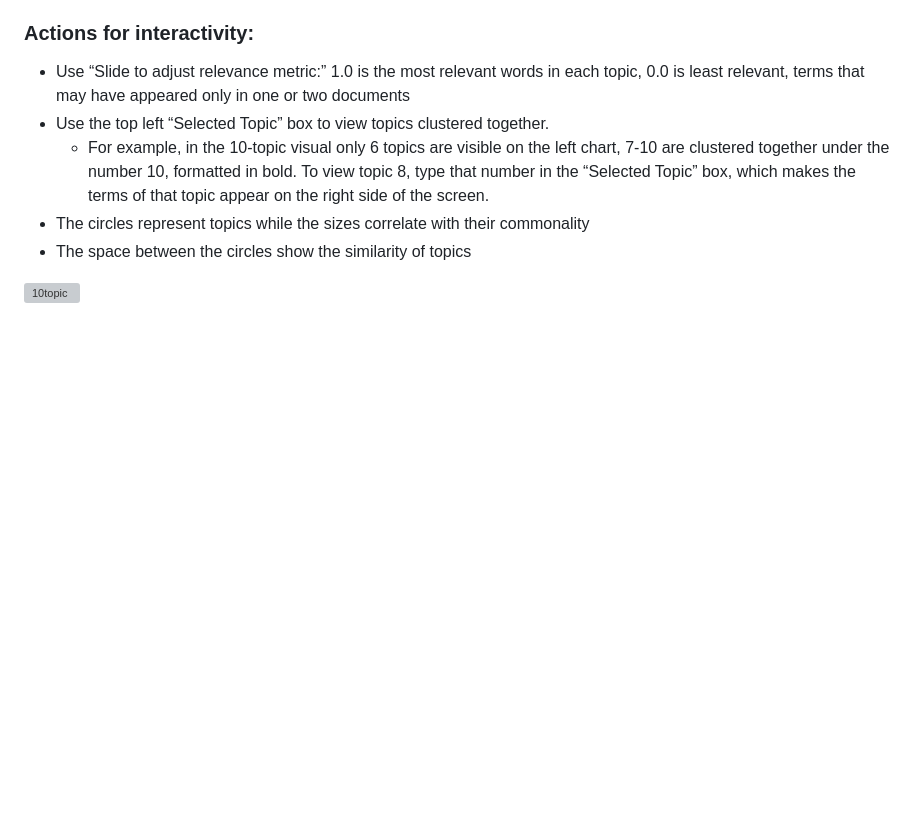
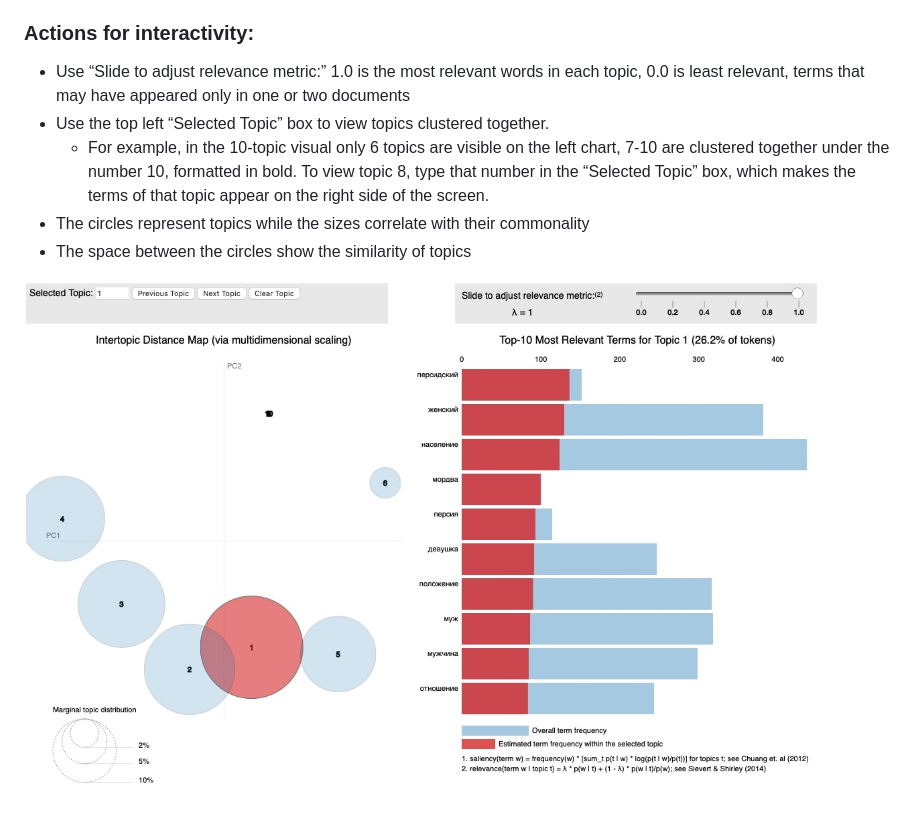
Before and after one commit to sayyarahuseynli/thefemaleworkeroftheeast.github.io, a Markdown page: visualizations/README.md, the part around the change. Drawn GitHub-style; pictures changed too: visualizations/10topics.jpg (added); blank space fills up the shorter version; grey boxes are pictures that could not be loaded.

Commit message:
try 2
adding an image to read.me

```diff
--- a/visualizations/README.md
+++ b/visualizations/README.md
@@ -23,4 +23,4 @@ All visuals included in the current folder are interactive. However, due to tech
 
 
 
-![10topic](10topicscreenshot)
+![10topic](10topics.jpg)
```
Also changed, not shown: visualizations/10topicscreenshot.png (deleted), 1 other file.
